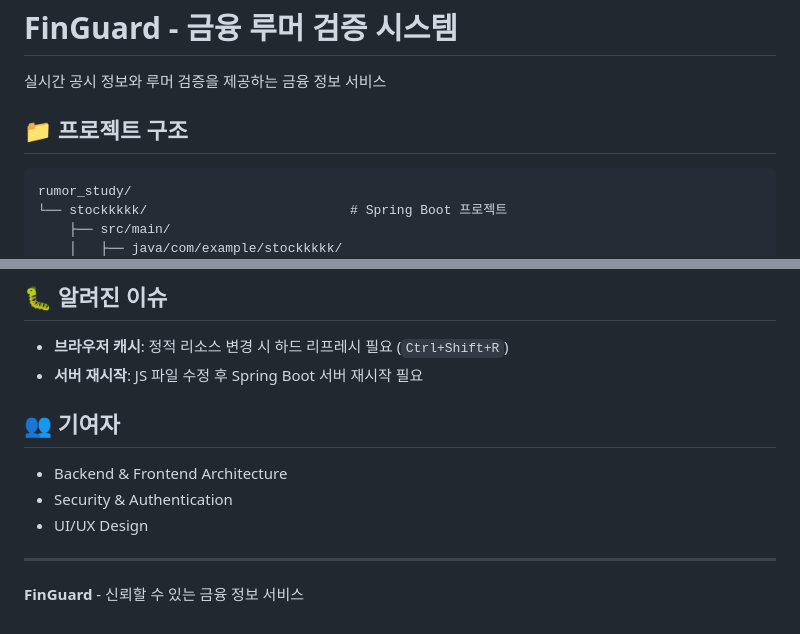
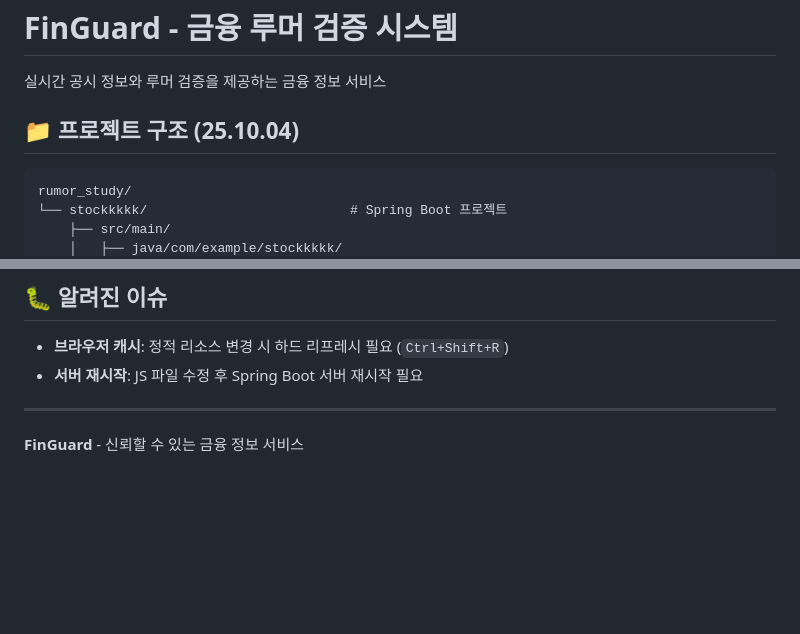
Before and after one commit to joy849/rumor_study, a Markdown page: README.md, 2 parts joined by grey strips. Drawn GitHub-style; blank space fills up the shorter version.

Commit message:
README.md 수정

````diff
--- a/README.md
+++ b/README.md
@@ -2,7 +2,7 @@
 
 실시간 공시 정보와 루머 검증을 제공하는 금융 정보 서비스
 
-## 📁 프로젝트 구조
+## 📁 프로젝트 구조 (25.10.04)
 
 ```
 rumor_study/
@@ -195,12 +195,6 @@ server:
 - **브라우저 캐시**: 정적 리소스 변경 시 하드 리프레시 필요 (`Ctrl+Shift+R`)
 - **서버 재시작**: JS 파일 수정 후 Spring Boot 서버 재시작 필요
 
-## 👥 기여자
-
-- Backend & Frontend Architecture
-- Security & Authentication
-- UI/UX Design
-
 ---
 
 **FinGuard** - 신뢰할 수 있는 금융 정보 서비스
````
